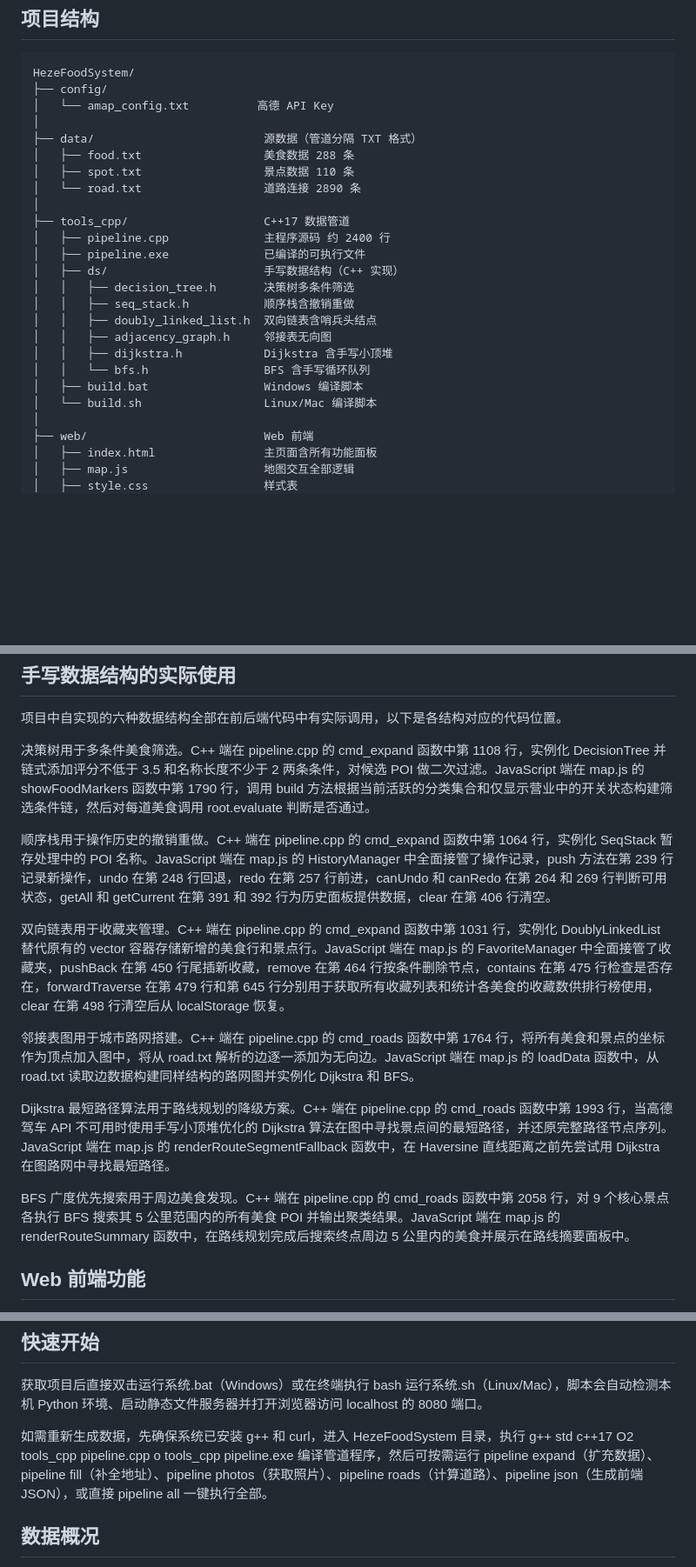
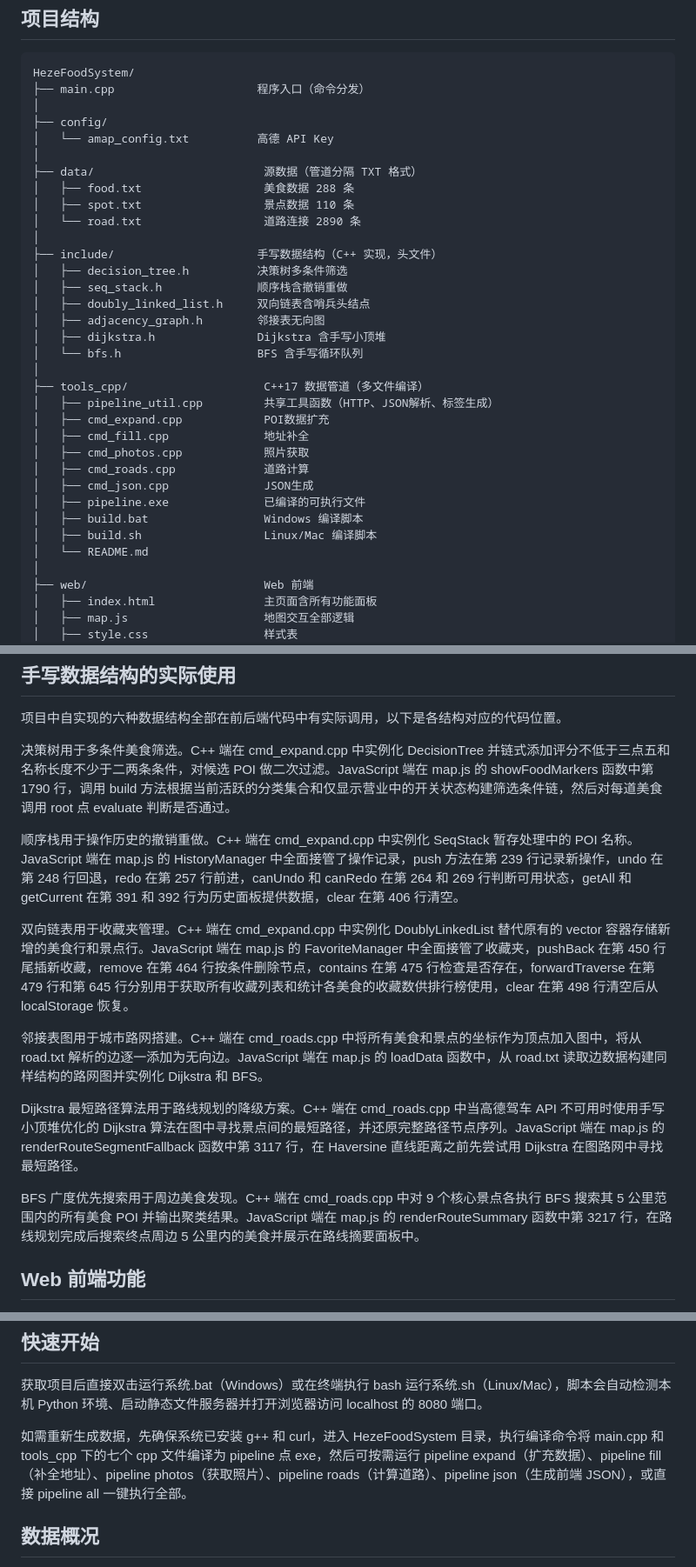
Before and after one commit to Audience333/Smart-Food-Recommendation-and-Travel-Planning-System, a Markdown page: README.md, 3 parts joined by grey strips. Shown at 87% size. GitHub-like rendering; blank space fills up the shorter version.

Commit message:
docs: update README for multi-file pipeline + root-level include and main

````diff
--- a/README.md
+++ b/README.md
@@ -14,6 +14,8 @@
 
 ```
 HezeFoodSystem/
+├── main.cpp                     程序入口（命令分发）
+│
 ├── config/
 │   └── amap_config.txt          高德 API Key
 │
@@ -22,18 +24,25 @@ HezeFoodSystem/
 │   ├── spot.txt                  景点数据 110 条
 │   └── road.txt                  道路连接 2890 条
 │
-├── tools_cpp/                    C++17 数据管道
-│   ├── pipeline.cpp              主程序源码 约 2400 行
+├── include/                     手写数据结构（C++ 实现，头文件）
+│   ├── decision_tree.h          决策树多条件筛选
+│   ├── seq_stack.h              顺序栈含撤销重做
+│   ├── doubly_linked_list.h     双向链表含哨兵头结点
+│   ├── adjacency_graph.h        邻接表无向图
+│   ├── dijkstra.h               Dijkstra 含手写小顶堆
+│   └── bfs.h                    BFS 含手写循环队列
+│
+├── tools_cpp/                    C++17 数据管道（多文件编译）
+│   ├── pipeline_util.cpp         共享工具函数（HTTP、JSON解析、标签生成）
+│   ├── cmd_expand.cpp            POI数据扩充
+│   ├── cmd_fill.cpp              地址补全
+│   ├── cmd_photos.cpp            照片获取
+│   ├── cmd_roads.cpp             道路计算
+│   ├── cmd_json.cpp              JSON生成
 │   ├── pipeline.exe              已编译的可执行文件
-│   ├── ds/                       手写数据结构（C++ 实现）
-│   │   ├── decision_tree.h       决策树多条件筛选
-│   │   ├── seq_stack.h           顺序栈含撤销重做
-│   │   ├── doubly_linked_list.h  双向链表含哨兵头结点
-│   │   ├── adjacency_graph.h     邻接表无向图
-│   │   ├── dijkstra.h            Dijkstra 含手写小顶堆
-│   │   └── bfs.h                 BFS 含手写循环队列
 │   ├── build.bat                 Windows 编译脚本
-│   └── build.sh                  Linux/Mac 编译脚本
+│   ├── build.sh                  Linux/Mac 编译脚本
+│   └── README.md
 │
 ├── web/                          Web 前端
 │   ├── index.html                主页面含所有功能面板
@@ -67,17 +76,17 @@ fill 命令调用高德逆地理编码接口（v3 geocode regeo），找出所
 
 项目中自实现的六种数据结构全部在前后端代码中有实际调用，以下是各结构对应的代码位置。
 
-决策树用于多条件美食筛选。C++ 端在 pipeline.cpp 的 cmd_expand 函数中第 1108 行，实例化 DecisionTree 并链式添加评分不低于 3.5 和名称长度不少于 2 两条条件，对候选 POI 做二次过滤。JavaScript 端在 map.js 的 showFoodMarkers 函数中第 1790 行，调用 build 方法根据当前活跃的分类集合和仅显示营业中的开关状态构建筛选条件链，然后对每道美食调用 root.evaluate 判断是否通过。
+决策树用于多条件美食筛选。C++ 端在 cmd_expand.cpp 中实例化 DecisionTree 并链式添加评分不低于三点五和名称长度不少于二两条条件，对候选 POI 做二次过滤。JavaScript 端在 map.js 的 showFoodMarkers 函数中第 1790 行，调用 build 方法根据当前活跃的分类集合和仅显示营业中的开关状态构建筛选条件链，然后对每道美食调用 root 点 evaluate 判断是否通过。
 
-顺序栈用于操作历史的撤销重做。C++ 端在 pipeline.cpp 的 cmd_expand 函数中第 1064 行，实例化 SeqStack 暂存处理中的 POI 名称。JavaScript 端在 map.js 的 HistoryManager 中全面接管了操作记录，push 方法在第 239 行记录新操作，undo 在第 248 行回退，redo 在第 257 行前进，canUndo 和 canRedo 在第 264 和 269 行判断可用状态，getAll 和 getCurrent 在第 391 和 392 行为历史面板提供数据，clear 在第 406 行清空。
+顺序栈用于操作历史的撤销重做。C++ 端在 cmd_expand.cpp 中实例化 SeqStack 暂存处理中的 POI 名称。JavaScript 端在 map.js 的 HistoryManager 中全面接管了操作记录，push 方法在第 239 行记录新操作，undo 在第 248 行回退，redo 在第 257 行前进，canUndo 和 canRedo 在第 264 和 269 行判断可用状态，getAll 和 getCurrent 在第 391 和 392 行为历史面板提供数据，clear 在第 406 行清空。
 
-双向链表用于收藏夹管理。C++ 端在 pipeline.cpp 的 cmd_expand 函数中第 1031 行，实例化 DoublyLinkedList 替代原有的 vector 容器存储新增的美食行和景点行。JavaScript 端在 map.js 的 FavoriteManager 中全面接管了收藏夹，pushBack 在第 450 行尾插新收藏，remove 在第 464 行按条件删除节点，contains 在第 475 行检查是否存在，forwardTraverse 在第 479 行和第 645 行分别用于获取所有收藏列表和统计各美食的收藏数供排行榜使用，clear 在第 498 行清空后从 localStorage 恢复。
+双向链表用于收藏夹管理。C++ 端在 cmd_expand.cpp 中实例化 DoublyLinkedList 替代原有的 vector 容器存储新增的美食行和景点行。JavaScript 端在 map.js 的 FavoriteManager 中全面接管了收藏夹，pushBack 在第 450 行尾插新收藏，remove 在第 464 行按条件删除节点，contains 在第 475 行检查是否存在，forwardTraverse 在第 479 行和第 645 行分别用于获取所有收藏列表和统计各美食的收藏数供排行榜使用，clear 在第 498 行清空后从 localStorage 恢复。
 
-邻接表图用于城市路网搭建。C++ 端在 pipeline.cpp 的 cmd_roads 函数中第 1764 行，将所有美食和景点的坐标作为顶点加入图中，将从 road.txt 解析的边逐一添加为无向边。JavaScript 端在 map.js 的 loadData 函数中，从 road.txt 读取边数据构建同样结构的路网图并实例化 Dijkstra 和 BFS。
+邻接表图用于城市路网搭建。C++ 端在 cmd_roads.cpp 中将所有美食和景点的坐标作为顶点加入图中，将从 road.txt 解析的边逐一添加为无向边。JavaScript 端在 map.js 的 loadData 函数中，从 road.txt 读取边数据构建同样结构的路网图并实例化 Dijkstra 和 BFS。
 
-Dijkstra 最短路径算法用于路线规划的降级方案。C++ 端在 pipeline.cpp 的 cmd_roads 函数中第 1993 行，当高德驾车 API 不可用时使用手写小顶堆优化的 Dijkstra 算法在图中寻找景点间的最短路径，并还原完整路径节点序列。JavaScript 端在 map.js 的 renderRouteSegmentFallback 函数中，在 Haversine 直线距离之前先尝试用 Dijkstra 在图路网中寻找最短路径。
+Dijkstra 最短路径算法用于路线规划的降级方案。C++ 端在 cmd_roads.cpp 中当高德驾车 API 不可用时使用手写小顶堆优化的 Dijkstra 算法在图中寻找景点间的最短路径，并还原完整路径节点序列。JavaScript 端在 map.js 的 renderRouteSegmentFallback 函数中第 3117 行，在 Haversine 直线距离之前先尝试用 Dijkstra 在图路网中寻找最短路径。
 
-BFS 广度优先搜索用于周边美食发现。C++ 端在 pipeline.cpp 的 cmd_roads 函数中第 2058 行，对 9 个核心景点各执行 BFS 搜索其 5 公里范围内的所有美食 POI 并输出聚类结果。JavaScript 端在 map.js 的 renderRouteSummary 函数中，在路线规划完成后搜索终点周边 5 公里内的美食并展示在路线摘要面板中。
+BFS 广度优先搜索用于周边美食发现。C++ 端在 cmd_roads.cpp 中对 9 个核心景点各执行 BFS 搜索其 5 公里范围内的所有美食 POI 并输出聚类结果。JavaScript 端在 map.js 的 renderRouteSummary 函数中第 3217 行，在路线规划完成后搜索终点周边 5 公里内的美食并展示在路线摘要面板中。
 
 ## Web 前端功能
 
@@ -101,7 +110,7 @@ BFS 广度优先搜索用于周边美食发现。C++ 端在 pipeline.cpp 的 cmd
 
 获取项目后直接双击运行系统.bat（Windows）或在终端执行 bash 运行系统.sh（Linux/Mac），脚本会自动检测本机 Python 环境、启动静态文件服务器并打开浏览器访问 localhost 的 8080 端口。
 
-如需重新生成数据，先确保系统已安装 g++ 和 curl，进入 HezeFoodSystem 目录，执行 g++ std c++17 O2 tools_cpp pipeline.cpp o tools_cpp pipeline.exe 编译管道程序，然后可按需运行 pipeline expand（扩充数据）、pipeline fill（补全地址）、pipeline photos（获取照片）、pipeline roads（计算道路）、pipeline json（生成前端 JSON），或直接 pipeline all 一键执行全部。
+如需重新生成数据，先确保系统已安装 g++ 和 curl，进入 HezeFoodSystem 目录，执行编译命令将 main.cpp 和 tools_cpp 下的七个 cpp 文件编译为 pipeline 点 exe，然后可按需运行 pipeline expand（扩充数据）、pipeline fill（补全地址）、pipeline photos（获取照片）、pipeline roads（计算道路）、pipeline json（生成前端 JSON），或直接 pipeline all 一键执行全部。
 
 ## 数据概况
 
````
